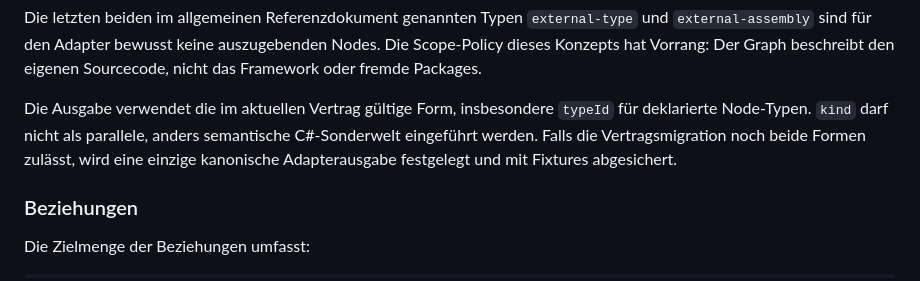
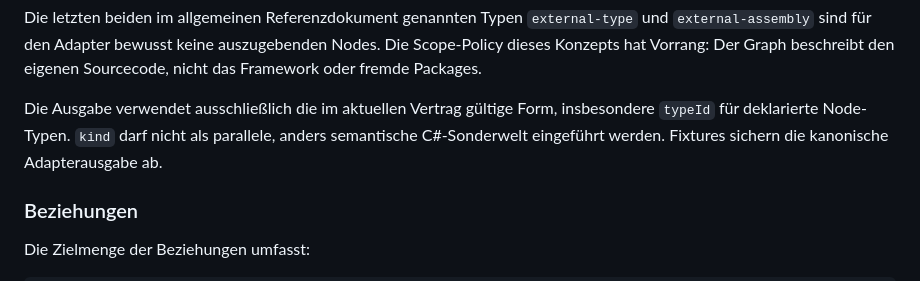
Before and after one commit to RalfHuesing/CodeVisualisierung, a Markdown page: tasks/c-sharp-adapter/CONCEPT.md, the part around the change. Rendered like a GitHub page.

Commit message:
docs(contract): remove stale migration wording

```diff
--- a/tasks/c-sharp-adapter/CONCEPT.md
+++ b/tasks/c-sharp-adapter/CONCEPT.md
@@ -156,11 +156,10 @@ Die letzten beiden im allgemeinen Referenzdokument genannten Typen
 auszugebenden Nodes. Die Scope-Policy dieses Konzepts hat Vorrang: Der Graph
 beschreibt den eigenen Sourcecode, nicht das Framework oder fremde Packages.
 
-Die Ausgabe verwendet die im aktuellen Vertrag gültige Form, insbesondere
-`typeId` für deklarierte Node-Typen. `kind` darf nicht als parallele, anders
-semantische C#-Sonderwelt eingeführt werden. Falls die Vertragsmigration noch
-beide Formen zulässt, wird eine einzige kanonische Adapterausgabe festgelegt
-und mit Fixtures abgesichert.
+Die Ausgabe verwendet ausschließlich die im aktuellen Vertrag gültige Form,
+insbesondere `typeId` für deklarierte Node-Typen. `kind` darf nicht als
+parallele, anders semantische C#-Sonderwelt eingeführt werden. Fixtures sichern
+die kanonische Adapterausgabe ab.
 
 ### Beziehungen
 
```
Also changed, not shown: docs/02-Visualisierung.md (+3 -3 lines).
